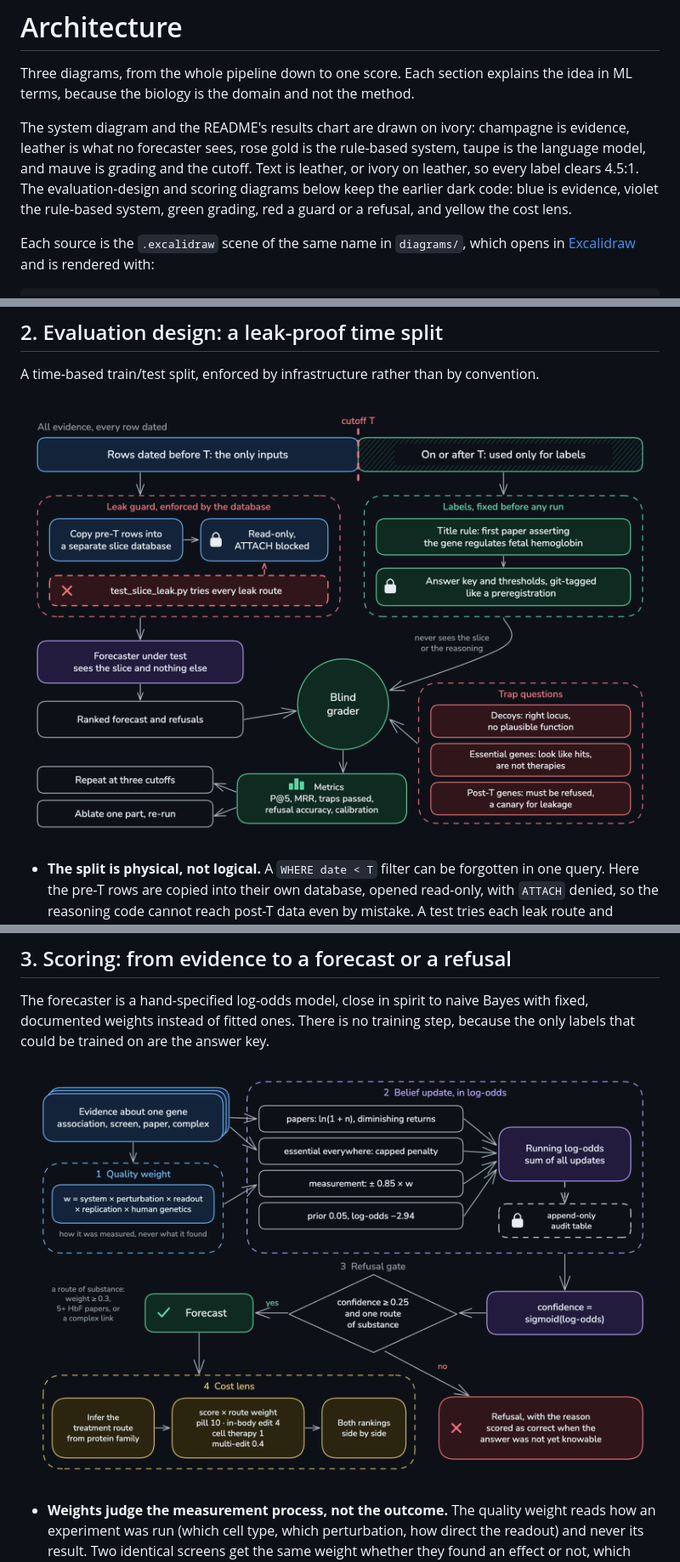
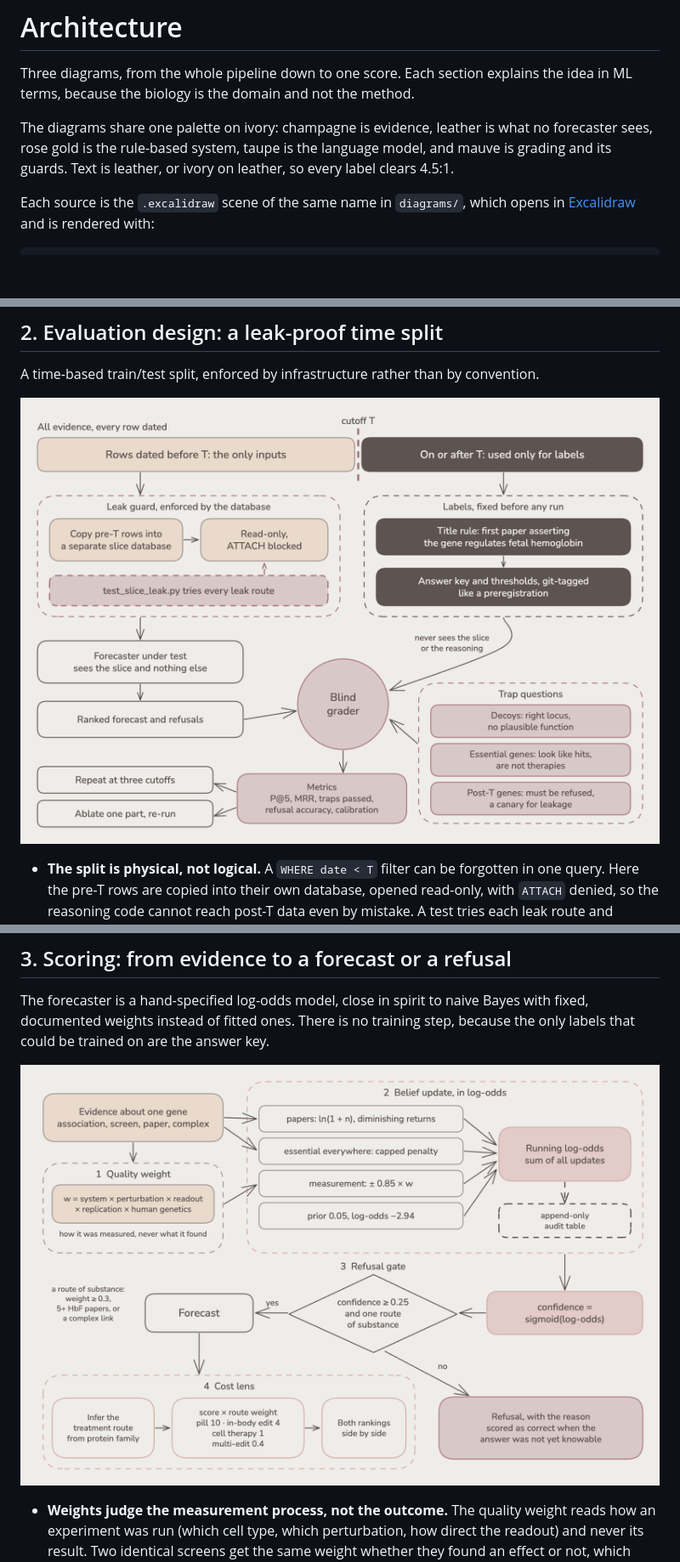
Before and after one commit to sharduldhaul/crispr-hindcast, a Markdown page: ARCHITECTURE.md, 3 parts joined by grey strips. Shown at 85% size. Rendered like a GitHub page; pictures changed too: diagrams/evaluation_design.png, diagrams/scoring_pipeline.png; blank space fills up the shorter version.

Commit message:
Bring the three architecture diagrams into the ivory palette
The evaluation-design, scoring and quality-weight scenes move to the
palette the README figures use, so ARCHITECTURE.md describes one colour
code. Locks, ticks, crosses, the chart icon and the stacked cards are
removed; labels that were padded around them are centred again. The
quality-weight scene says in one line that each step lists its highest
weight above its lowest, which the tick and cross used to carry.

Refs #15

```diff
--- a/ARCHITECTURE.md
+++ b/ARCHITECTURE.md
@@ -4,13 +4,10 @@ Three diagrams, from the whole pipeline down to one score. Each section
 explains the idea in ML terms, because the biology is the domain and not the
 method.
 
-The system diagram and the README's results chart are drawn on ivory:
-champagne is evidence, leather is what no forecaster sees, rose gold is the
-rule-based system, taupe is the language model, and mauve is grading and the
-cutoff. Text is leather, or ivory on leather, so every label clears 4.5:1. The
-evaluation-design and scoring diagrams below keep the earlier dark code: blue
-is evidence, violet the rule-based system, green grading, red a guard or a
-refusal, and yellow the cost lens.
+The diagrams share one palette on ivory: champagne is evidence, leather is
+what no forecaster sees, rose gold is the rule-based system, taupe is the
+language model, and mauve is grading and its guards. Text is leather, or ivory
+on leather, so every label clears 4.5:1.
 
 Each source is the `.excalidraw` scene of the same name in `diagrams/`, which
 opens in [Excalidraw](https://excalidraw.com) and is rendered with:
```
Also changed, not shown: diagrams/quality_weight.png, 3 other files.
